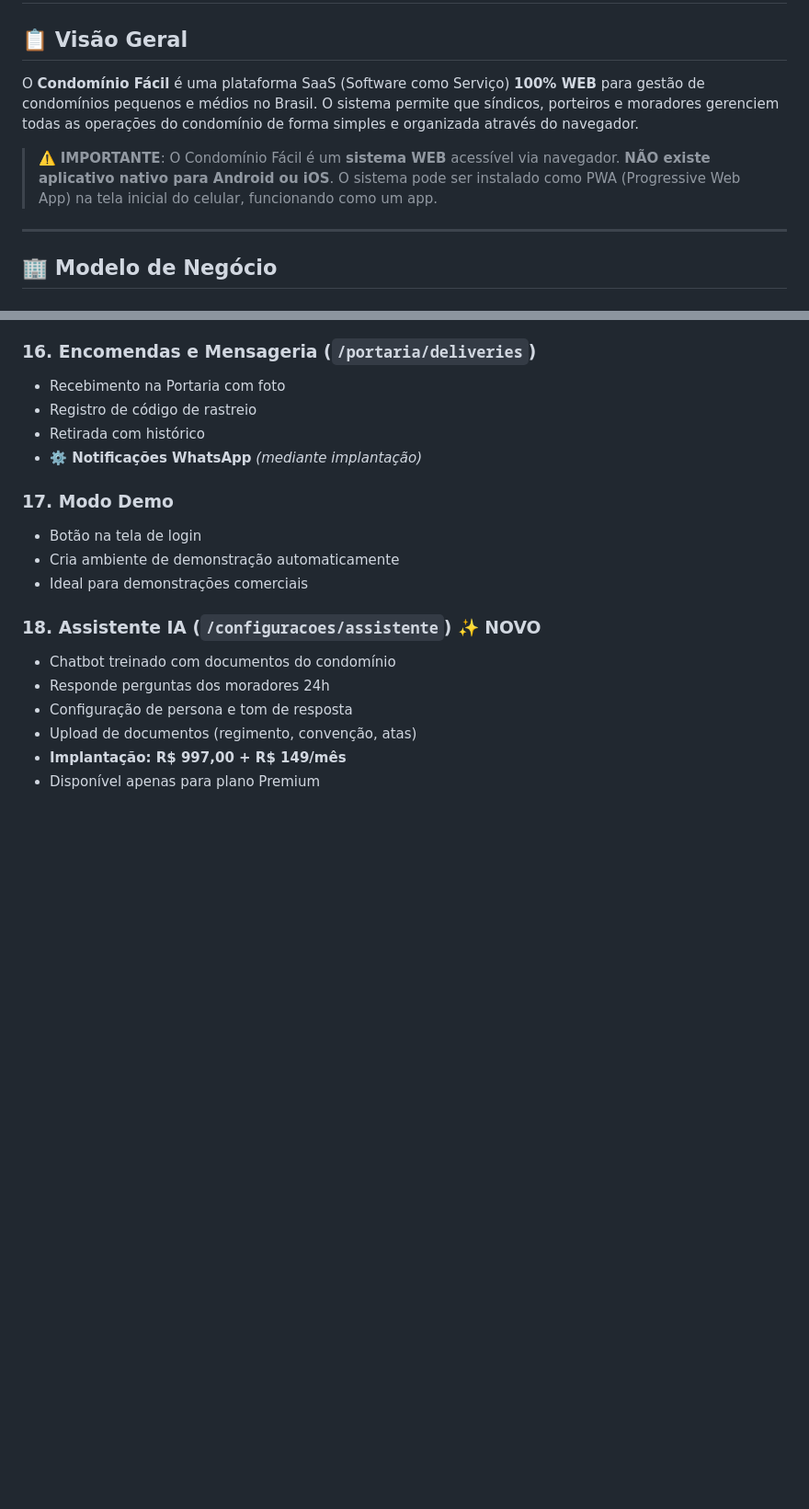
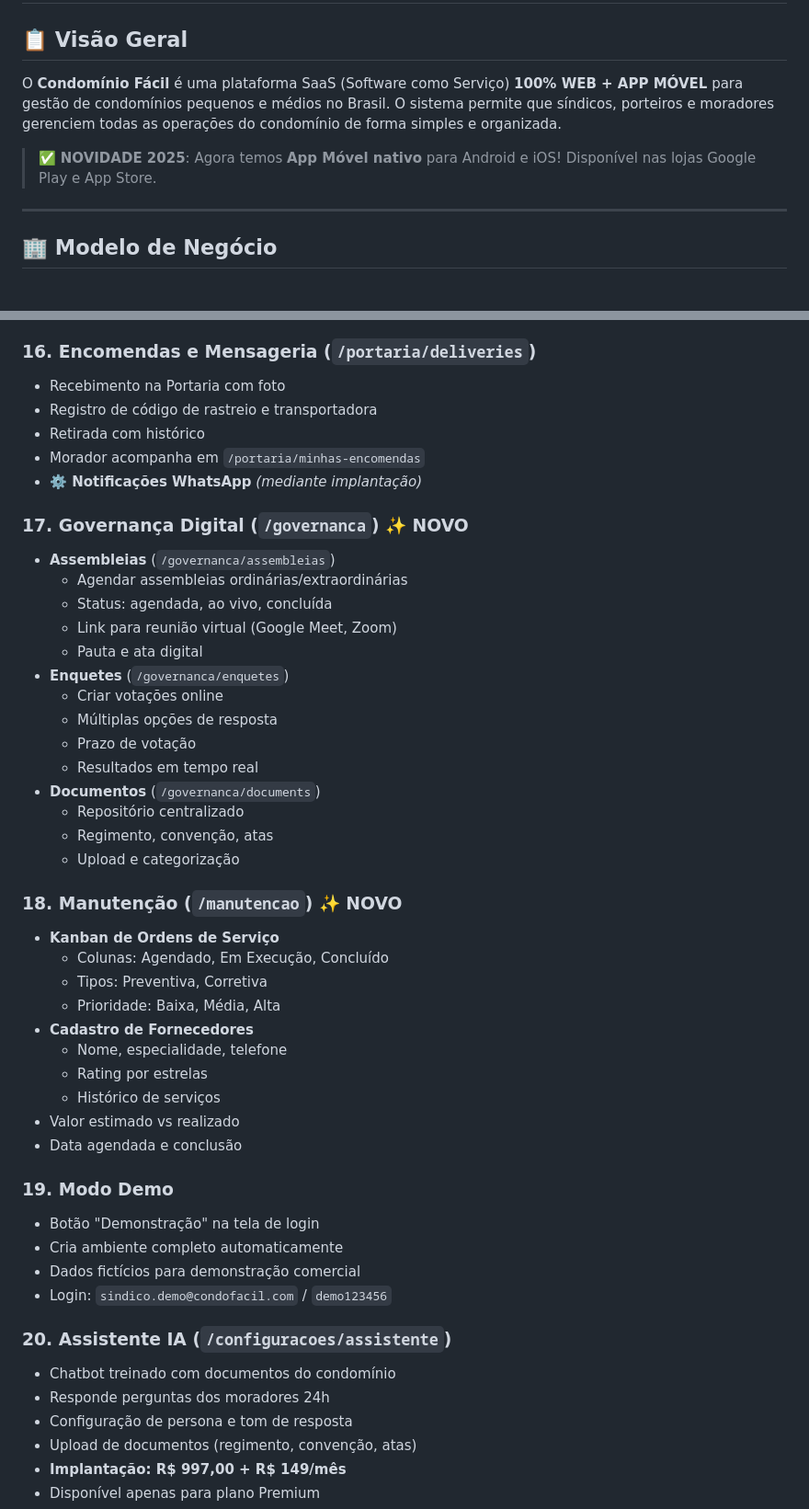
Before and after one commit to robsonodex/condominio-facil, a Markdown page: MANUAL_COMPLETO.md, 2 parts joined by grey strips. Shown at 92% size. Drawn GitHub-style; blank space fills up the shorter version.

```diff
--- a/MANUAL_COMPLETO.md
+++ b/MANUAL_COMPLETO.md
@@ -2,9 +2,9 @@
 
 ## 📋 Visão Geral
 
-O **Condomínio Fácil** é uma plataforma SaaS (Software como Serviço) **100% WEB** para gestão de condomínios pequenos e médios no Brasil. O sistema permite que síndicos, porteiros e moradores gerenciem todas as operações do condomínio de forma simples e organizada através do navegador.
+O **Condomínio Fácil** é uma plataforma SaaS (Software como Serviço) **100% WEB + APP MÓVEL** para gestão de condomínios pequenos e médios no Brasil. O sistema permite que síndicos, porteiros e moradores gerenciem todas as operações do condomínio de forma simples e organizada.
 
-> ⚠️ **IMPORTANTE**: O Condomínio Fácil é um **sistema WEB** acessível via navegador. **NÃO existe aplicativo nativo para Android ou iOS**. O sistema pode ser instalado como PWA (Progressive Web App) na tela inicial do celular, funcionando como um app.
+> ✅ **NOVIDADE 2025**: Agora temos **App Móvel nativo** para Android e iOS! Disponível nas lojas Google Play e App Store.
 
 ---
 
@@ -257,16 +302,46 @@ PWA (Progressive Web App) é uma tecnologia que permite **instalar o site como s
 
 ### 16. Encomendas e Mensageria (`/portaria/deliveries`)
 - Recebimento na Portaria com foto
-- Registro de código de rastreio
+- Registro de código de rastreio e transportadora
 - Retirada com histórico
+- Morador acompanha em `/portaria/minhas-encomendas`
 - **⚙️ Notificações WhatsApp** *(mediante implantação)*
 
-### 17. Modo Demo
-- Botão na tela de login
-- Cria ambiente de demonstração automaticamente
-- Ideal para demonstrações comerciais
+### 17. Governança Digital (`/governanca`) ✨ NOVO
+- **Assembleias** (`/governanca/assembleias`)
+  - Agendar assembleias ordinárias/extraordinárias
+  - Status: agendada, ao vivo, concluída
+  - Link para reunião virtual (Google Meet, Zoom)
+  - Pauta e ata digital
+- **Enquetes** (`/governanca/enquetes`)
+  - Criar votações online
+  - Múltiplas opções de resposta
+  - Prazo de votação
+  - Resultados em tempo real
+- **Documentos** (`/governanca/documents`)
+  - Repositório centralizado
+  - Regimento, convenção, atas
+  - Upload e categorização
 
-### 18. Assistente IA (`/configuracoes/assistente`) ✨ NOVO
+### 18. Manutenção (`/manutencao`) ✨ NOVO
+- **Kanban de Ordens de Serviço**
+  - Colunas: Agendado, Em Execução, Concluído
+  - Tipos: Preventiva, Corretiva
+  - Prioridade: Baixa, Média, Alta
+- **Cadastro de Fornecedores**
+  - Nome, especialidade, telefone
+  - Rating por estrelas
+  - Histórico de serviços
+- Valor estimado vs realizado
+- Data agendada e conclusão
+
+### 19. Modo Demo
+- Botão "Demonstração" na tela de login
+- Cria ambiente completo automaticamente
+- Dados fictícios para demonstração comercial
+- Login: `sindico.demo@condofacil.com` / `demo123456`
+
+### 20. Assistente IA (`/configuracoes/assistente`)
 - Chatbot treinado com documentos do condomínio
 - Responde perguntas dos moradores 24h
 - Configuração de persona e tom de resposta
```
Also changed, not shown: other parts of MANUAL_COMPLETO.md (+87 -18 lines).
